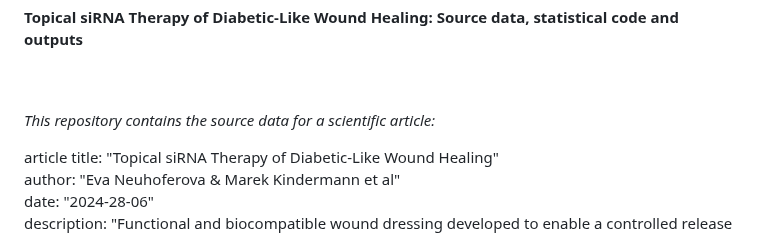
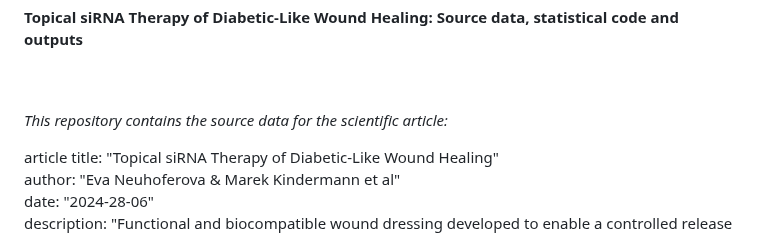
Before and after one commit to KindermannMarek/Topical-siRNA-therapy-1, a Markdown page: README.md, the part around the change. GitHub-like rendering.

```diff
--- a/README.md
+++ b/README.md
@@ -3,7 +3,7 @@
 <br>
 <br>
 
-*This repository contains the source data for a scientific article:*
+*This repository contains the source data for the scientific article:*
 
 
 article title: "Topical siRNA Therapy of Diabetic-Like Wound Healing"
```
